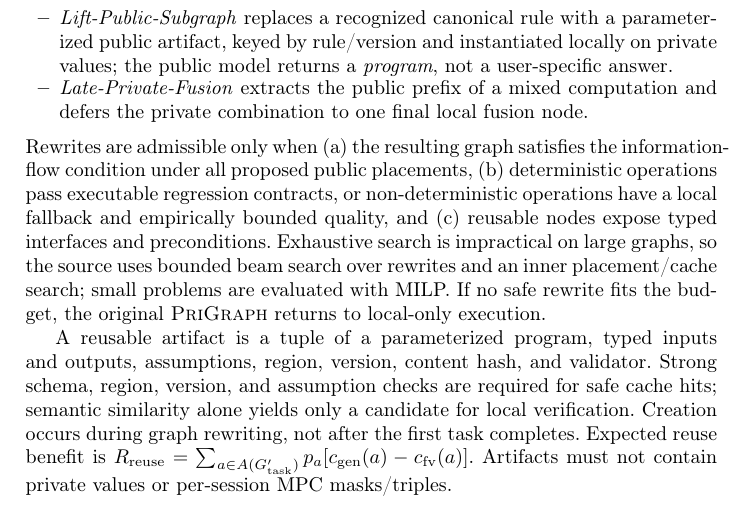
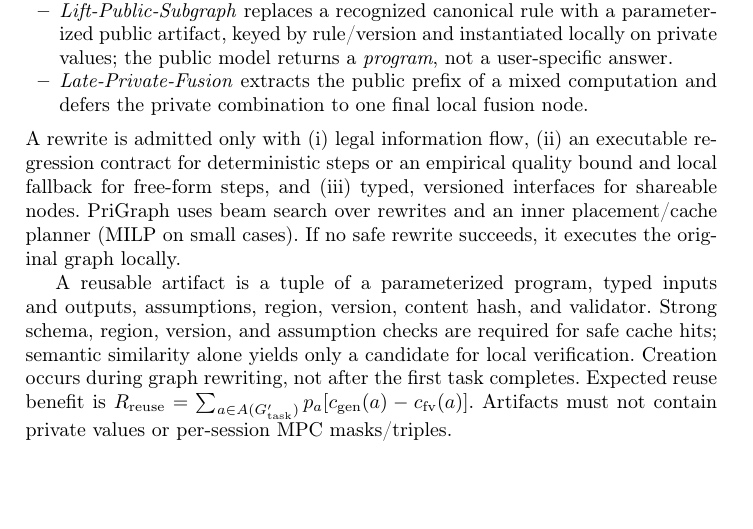
Before and after one commit to YuSun798/blocksys, a LaTeX paper (main.tex): part of page 4 of 14, cut so that both start at the same text, the shorter picture padded with empty space. Compiled offline with pdfLaTeX.

Commit message:
Polish final 14-page LNCS source; correct math macro and LaTeX overfull boxes

```diff
--- a/main.tex
+++ b/main.tex
@@ -28,6 +28,7 @@
 \author{Anonymous Authors}
 \authorrunning{Anonymous Authors}
 \institute{Anonymous Institution}
+\emergencystretch=1em
 \begin{document}
 \maketitle
 \begin{abstract}
@@ -88,7 +89,7 @@ We preserve the three \srcA{} rewrite operators and their conditions:
 \item \emph{Lift-Public-Subgraph} replaces a recognized canonical rule with a parameterized public artifact, keyed by rule/version and instantiated locally on private values; the public model returns a \emph{program}, not a user-specific answer.
 \item \emph{Late-Private-Fusion} extracts the public prefix of a mixed computation and defers the private combination to one final local fusion node.
 \end{itemize}
-Rewrites are admissible only when (a) the resulting graph satisfies the information-flow condition under all proposed public placements, (b) deterministic operations pass executable regression contracts, or non-deterministic operations have a local fallback and empirically bounded quality, and (c) reusable nodes expose typed interfaces and preconditions. Exhaustive search is impractical on large graphs, so the source uses bounded beam search over rewrites and an inner placement/cache search; small problems are evaluated with MILP. If no safe rewrite fits the budget, the original \srcA{} returns to local-only execution.
+A rewrite is admitted only with (i) legal information flow, (ii) an executable regression contract for deterministic steps or an empirical quality bound and local fallback for free-form steps, and (iii) typed, versioned interfaces for shareable nodes. PriGraph uses beam search over rewrites and an inner placement/cache planner (MILP on small cases). If no safe rewrite succeeds, it executes the original graph locally.
 
 A reusable artifact is a tuple of a parameterized program, typed inputs and outputs, assumptions, region, version, content hash, and validator. Strong schema, region, version, and assumption checks are required for safe cache hits; semantic similarity alone yields only a candidate for local verification. Creation occurs during graph rewriting, not after the first task completes. Expected reuse benefit is $R_{\mathrm{reuse}}=\sum_{a\in A(\Gtnew)}p_a[c_{\mathrm{gen}}(a)-c_{\mathrm{fv}}(a)]$. Artifacts must not contain private values or per-session MPC masks/triples.
 
```
